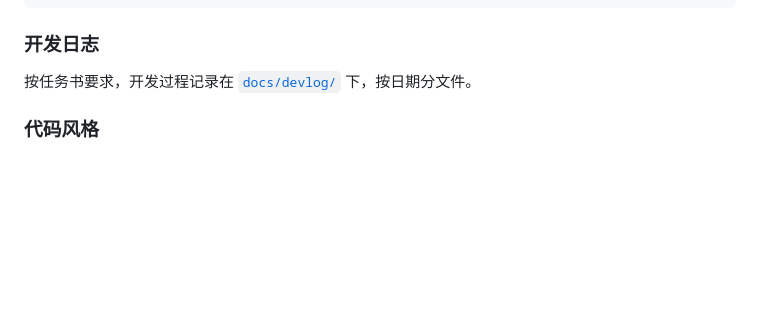
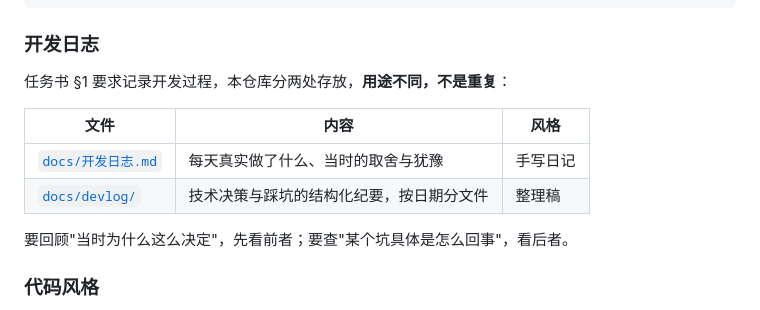
Before and after one commit to aleksey-45/MajSpirit, a Markdown page: README.md, the part around the change. GitHub-like rendering; blank space fills up the shorter version.

Commit message:
docs: 收录手写开发日志，并在 README 里说明两份日志的分工
docs/开发日志.md 是手写的开发日记，记录每天真实做了什么与当时的取舍；
docs/devlog/ 是技术决策与踩坑的结构化纪要。两者用途不同，不是重复。

```diff
--- a/README.md
+++ b/README.md
@@ -227,7 +227,14 @@ docs: 补充规则层与房间层的依赖说明
 
 ### 开发日志
 
-按任务书要求，开发过程记录在 [`docs/devlog/`](docs/devlog/) 下，按日期分文件。
+任务书 §1 要求记录开发过程，本仓库分两处存放，**用途不同，不是重复**：
+
+| 文件 | 内容 | 风格 |
+|---|---|---|
+| [`docs/开发日志.md`](docs/开发日志.md) | 每天真实做了什么、当时的取舍与犹豫 | 手写日记 |
+| [`docs/devlog/`](docs/devlog/) | 技术决策与踩坑的结构化纪要，按日期分文件 | 整理稿 |
+
+要回顾"当时为什么这么决定"，先看前者；要查"某个坑具体是怎么回事"，看后者。
 
 ### 代码风格
 
```
Also changed, not shown: docs/开发日志.md (added, +24 -0 lines).
